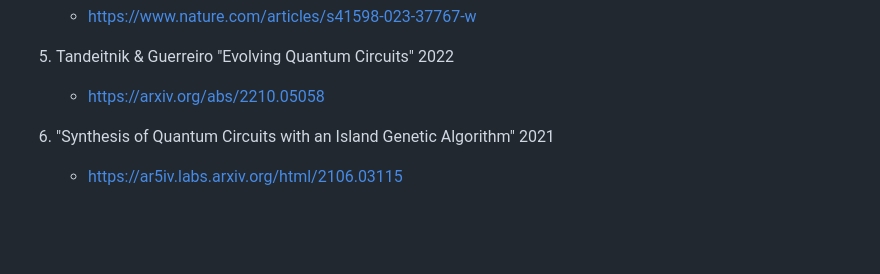
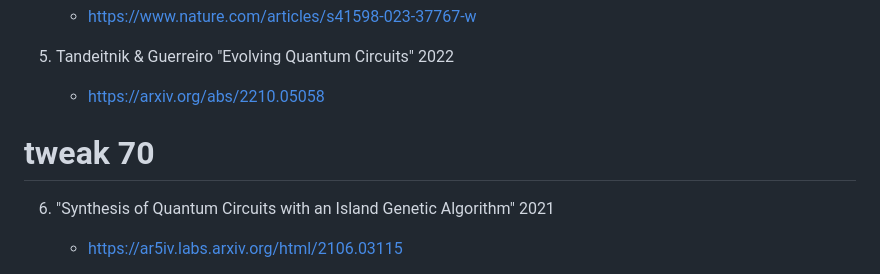
Before and after one commit to bigben-dev777/quantum-circuits-env, a Markdown page: literature_review/04_key_references.md, the part around the change. GitHub-like rendering; blank space fills up the shorter version.

```diff
--- a/literature_review/04_key_references.md
+++ b/literature_review/04_key_references.md
@@ -22,7 +22,7 @@
 
 5. Tandeitnik & Guerreiro "Evolving Quantum Circuits" 2022
    - https://arxiv.org/abs/2210.05058
-
+  # tweak 70
 6. "Synthesis of Quantum Circuits with an Island Genetic Algorithm" 2021
    - https://ar5iv.labs.arxiv.org/html/2106.03115
 
```
